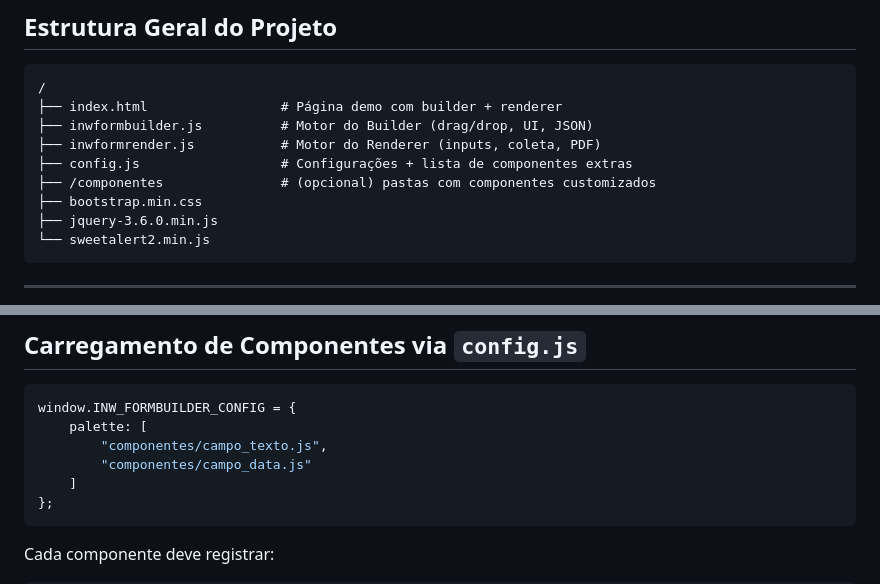
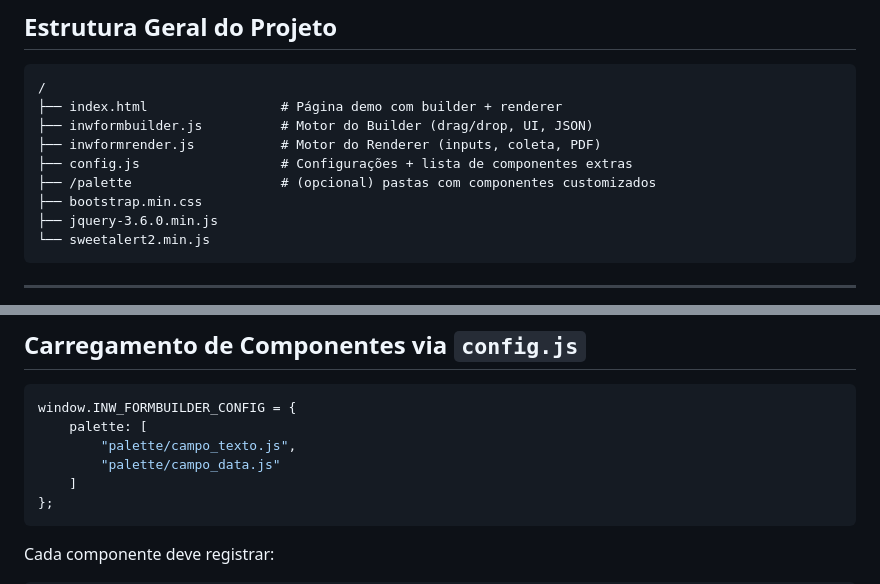
Before and after one commit to PSTrennepohl/inwFormBuilder, a Markdown page: README.md, 2 parts joined by grey strips. Rendered like a GitHub page.

Commit message:
Rename 'componentes' directory to 'palette'

````diff
--- a/README.md
+++ b/README.md
@@ -30,7 +30,7 @@ Exemplo](https://img.shields.io/badge/ABRIR%20EXEMPLO-005fed?style=for-the-badge
     ├── inwformbuilder.js          # Motor do Builder (drag/drop, UI, JSON)
     ├── inwformrender.js           # Motor do Renderer (inputs, coleta, PDF)
     ├── config.js                  # Configurações + lista de componentes extras
-    ├── /componentes               # (opcional) pastas com componentes customizados
+    ├── /palette                   # (opcional) pastas com componentes customizados
     ├── bootstrap.min.css
     ├── jquery-3.6.0.min.js
     └── sweetalert2.min.js
@@ -132,8 +132,8 @@ Use este arquivo como referência oficial.
 ``` javascript
 window.INW_FORMBUILDER_CONFIG = {
     palette: [
-        "componentes/campo_texto.js",
-        "componentes/campo_data.js"
+        "palette/campo_texto.js",
+        "palette/campo_data.js"
     ]
 };
 ```
````
